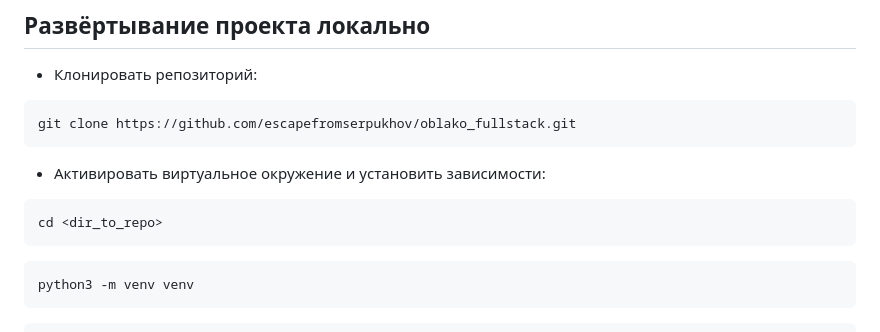
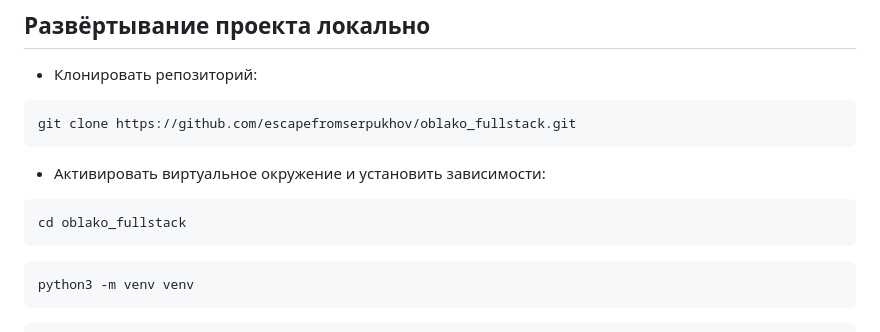
Before and after one commit to escapefromserpukhov/oblako_fullstack, a Markdown page: README.md, the part around the change. Drawn GitHub-style.

````diff
--- a/README.md
+++ b/README.md
@@ -14,7 +14,7 @@ git clone https://github.com/escapefromserpukhov/oblako_fullstack.git
 -   Активировать виртуальное окружение и установить зависимости:
 
 ```
-cd <dir_to_repo>
+cd oblako_fullstack
 ```
 
 ```
````
